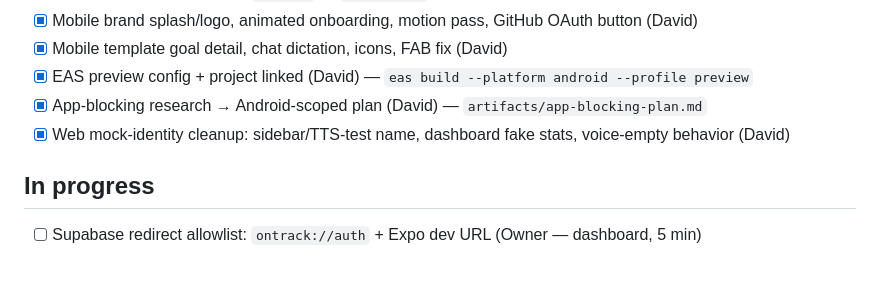
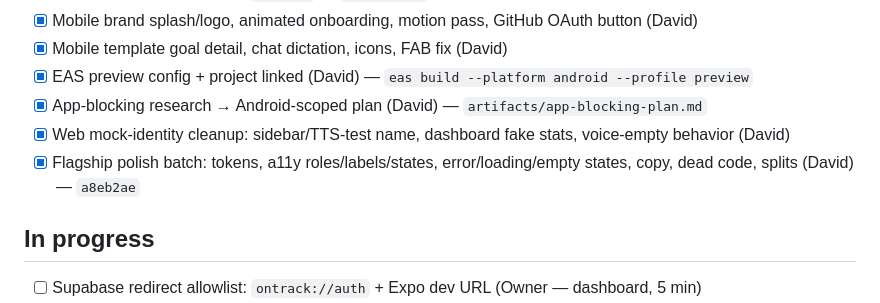
Before and after one commit to manofval0r/ontrack, a Markdown page: artifacts/task-tracker.md, the part around the change. Drawn GitHub-style; blank space fills up the shorter version.

Commit message:
tracker: record flagship polish batch

```diff
--- a/artifacts/task-tracker.md
+++ b/artifacts/task-tracker.md
@@ -16,6 +16,7 @@ Updated: 2026-09-28.
 - [x] EAS preview config + project linked (David) — `eas build --platform android --profile preview`
 - [x] App-blocking research → Android-scoped plan (David) — `artifacts/app-blocking-plan.md`
 - [x] Web mock-identity cleanup: sidebar/TTS-test name, dashboard fake stats, voice-empty behavior (David)
+- [x] Flagship polish batch: tokens, a11y roles/labels/states, error/loading/empty states, copy, dead code, splits (David) — `a8eb2ae`
 
 ## In progress
 
```
